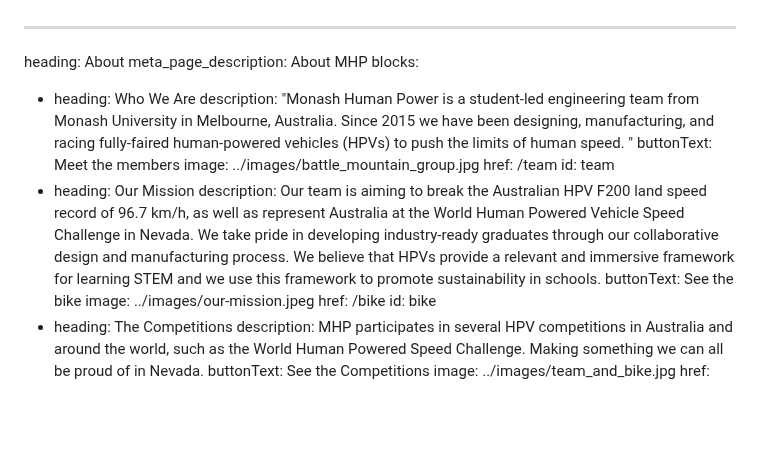
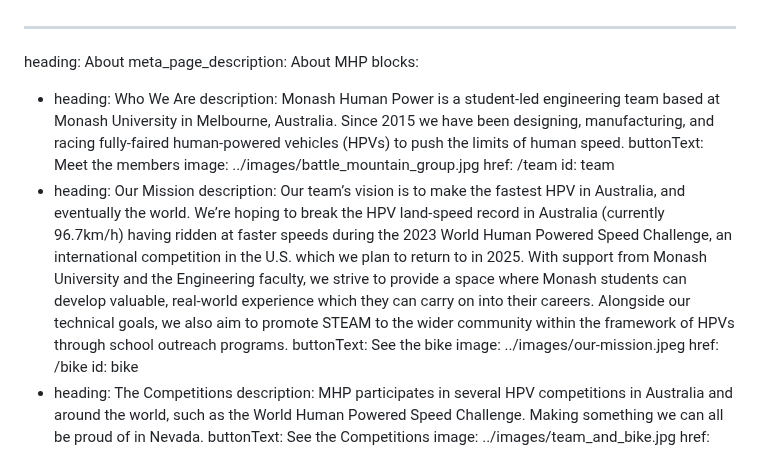
Before and after one commit to monash-human-power/MHP-website, a Markdown page: src/markdown/about.md, the part around the change. GitHub-like rendering; blank space fills up the shorter version.

Commit message:
Update MHP “about” (#261)

```diff
--- a/src/markdown/about.md
+++ b/src/markdown/about.md
@@ -3,22 +3,25 @@ heading: About
 meta_page_description: About MHP
 blocks:
   - heading: Who We Are
-    description: "Monash Human Power is a student-led engineering team from Monash
-      University in Melbourne, Australia. Since 2015 we have been designing,
-      manufacturing, and racing fully-faired human-powered vehicles (HPVs) to
-      push the limits of human speed. "
+    description: Monash Human Power is a student-led engineering team based at
+      Monash University in Melbourne, Australia. Since 2015 we have been
+      designing, manufacturing, and racing fully-faired human-powered vehicles
+      (HPVs) to push the limits of human speed.
     buttonText: Meet the members
     image: ../images/battle_mountain_group.jpg
     href: /team
     id: team
   - heading: Our Mission
-    description: Our team is aiming to break the Australian HPV F200 land speed
-      record of 96.7 km/h, as well as represent Australia at the World Human
-      Powered Vehicle Speed Challenge in Nevada. We take pride in developing
-      industry-ready graduates through our collaborative design and
-      manufacturing process. We believe that HPVs provide a relevant and
-      immersive framework for learning STEM and we use this framework to promote
-      sustainability in schools.
+    description: Our team’s vision is to make the fastest HPV in Australia, and
+      eventually the world. We’re hoping to break the HPV land-speed record in
+      Australia (currently 96.7km/h) having ridden at faster speeds during the
+      2023 World Human Powered Speed Challenge, an international competition in
+      the U.S. which we plan to return to in 2025. With support from Monash
+      University and the Engineering faculty, we strive to provide a space where
+      Monash students can develop valuable, real-world experience which they can
+      carry on into their careers. Alongside our technical goals, we also aim to
+      promote STEAM to the wider community within the framework of HPVs through
+      school outreach programs.
     buttonText: See the bike
     image: ../images/our-mission.jpeg
     href: /bike
```
